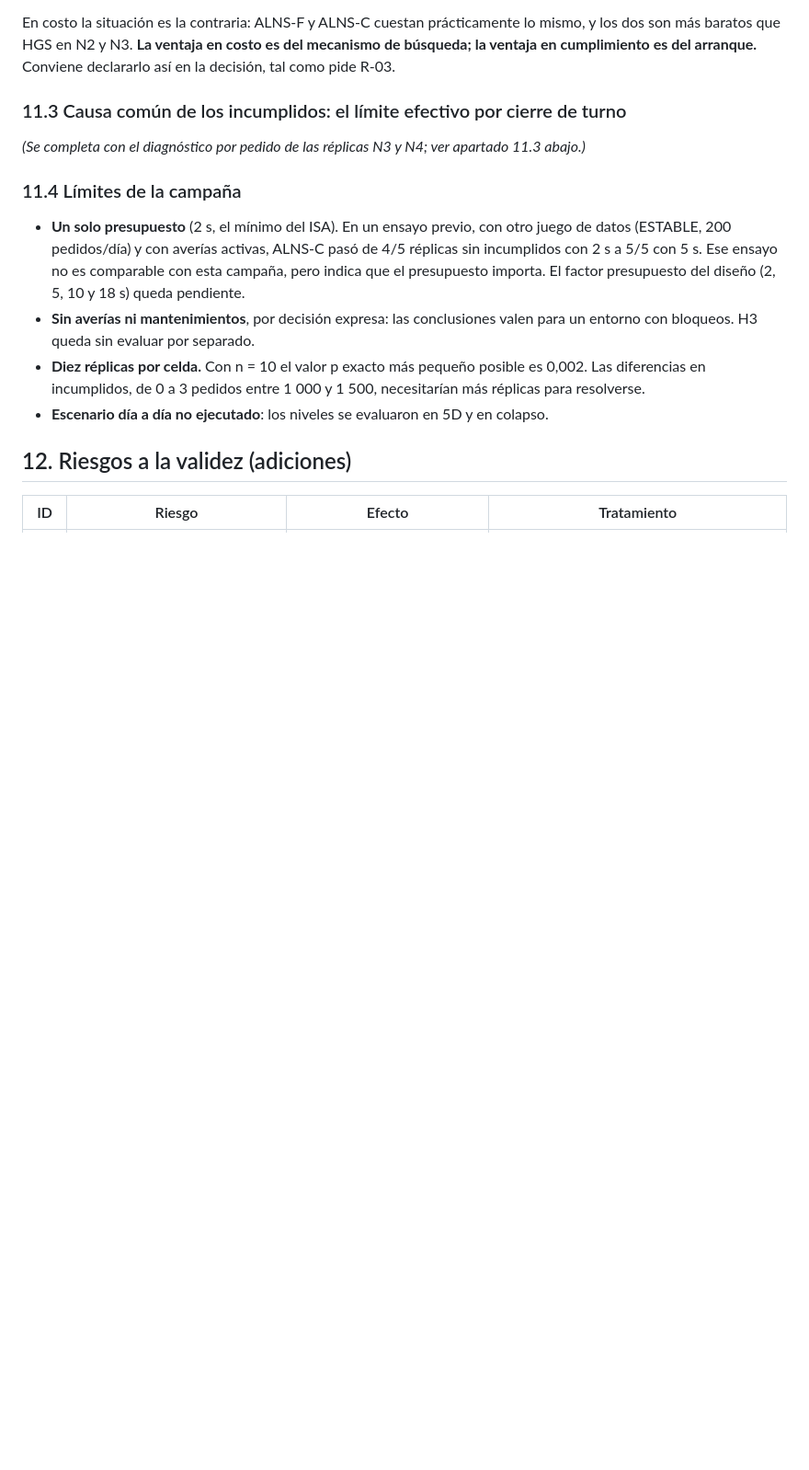
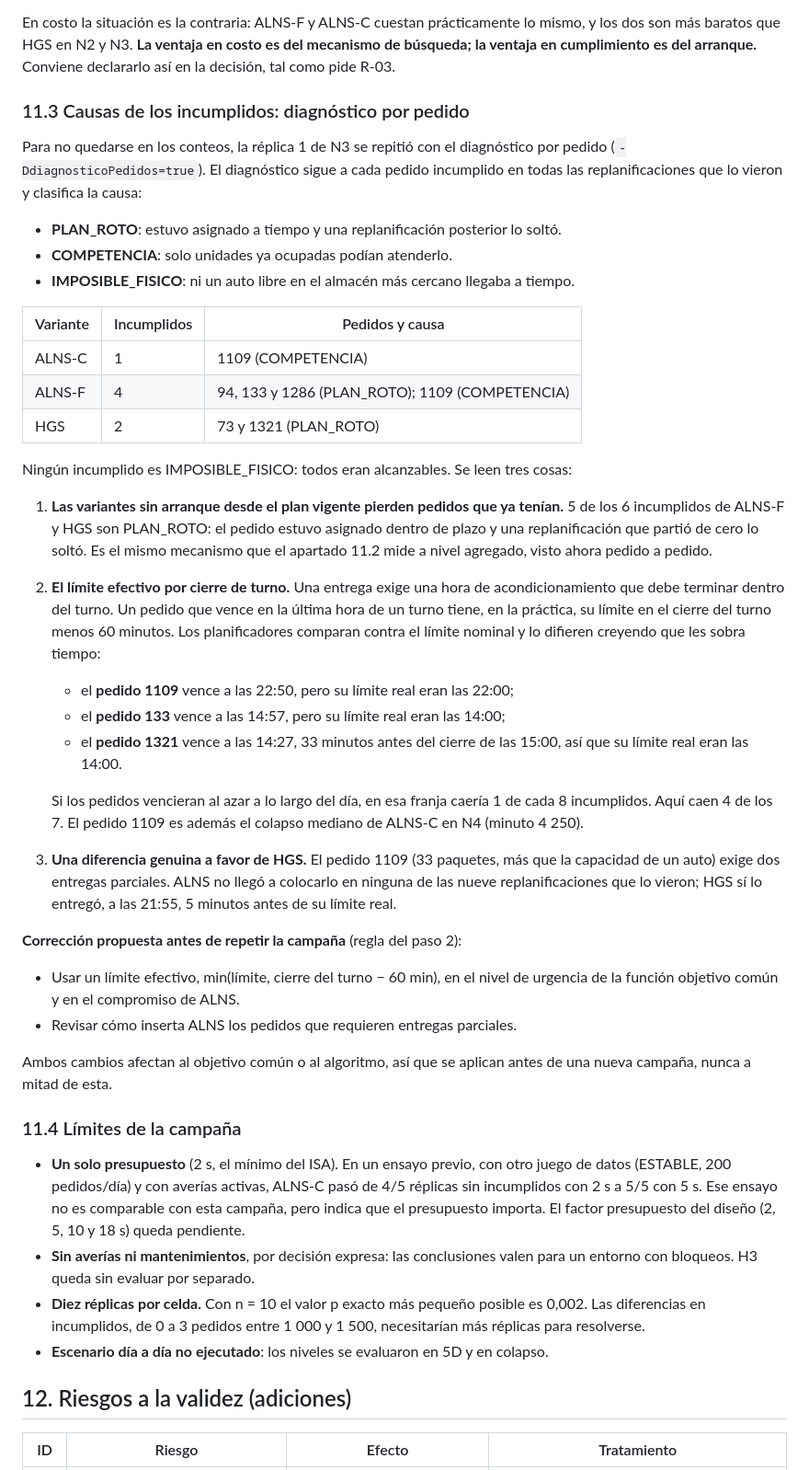
Before and after one commit to dp1-grupo-3c/metaheuristics-platform, a Markdown page: experiments/campana/INFORME_RESULTADOS.md, the part around the change. Shown at 92% size. Drawn GitHub-style; blank space fills up the shorter version.

Commit message:
Informe: diagnostico por pedido de los incumplidos en N3
Co-Authored-By: Claude Opus 5.5 <noreply@anthropic.com>
Claude-Session: https://claude.ai/code/session_01SjX47cM5UEonXy2s8qWjJn

```diff
--- a/experiments/campana/INFORME_RESULTADOS.md
+++ b/experiments/campana/INFORME_RESULTADOS.md
@@ -203,9 +203,51 @@ dos son más baratos que HGS en N2 y N3. **La ventaja en costo es del mecanismo
 ventaja en cumplimiento es del arranque.** Conviene declararlo así en la decisión, tal como
 pide R-03.
 
-### 11.3 Causa común de los incumplidos: el límite efectivo por cierre de turno
+### 11.3 Causas de los incumplidos: diagnóstico por pedido
 
-*(Se completa con el diagnóstico por pedido de las réplicas N3 y N4; ver apartado 11.3 abajo.)*
+Para no quedarse en los conteos, la réplica 1 de N3 se repitió con el diagnóstico por pedido
+(`-DdiagnosticoPedidos=true`). El diagnóstico sigue a cada pedido incumplido en todas las
+replanificaciones que lo vieron y clasifica la causa:
+
+- **PLAN_ROTO**: estuvo asignado a tiempo y una replanificación posterior lo soltó.
+- **COMPETENCIA**: solo unidades ya ocupadas podían atenderlo.
+- **IMPOSIBLE_FISICO**: ni un auto libre en el almacén más cercano llegaba a tiempo.
+
+| Variante | Incumplidos | Pedidos y causa |
+|---|---|---|
+| ALNS-C | 1 | 1109 (COMPETENCIA) |
+| ALNS-F | 4 | 94, 133 y 1286 (PLAN_ROTO); 1109 (COMPETENCIA) |
+| HGS | 2 | 73 y 1321 (PLAN_ROTO) |
+
+Ningún incumplido es IMPOSIBLE_FISICO: todos eran alcanzables. Se leen tres cosas:
+
+1. **Las variantes sin arranque desde el plan vigente pierden pedidos que ya tenían.** 5 de
+   los 6 incumplidos de ALNS-F y HGS son PLAN_ROTO: el pedido estuvo asignado dentro de plazo
+   y una replanificación que partió de cero lo soltó. Es el mismo mecanismo que el apartado
+   11.2 mide a nivel agregado, visto ahora pedido a pedido.
+2. **El límite efectivo por cierre de turno.** Una entrega exige una hora de
+   acondicionamiento que debe terminar dentro del turno. Un pedido que vence en la última hora
+   de un turno tiene, en la práctica, su límite en el cierre del turno menos 60 minutos. Los
+   planificadores comparan contra el límite nominal y lo difieren creyendo que les sobra
+   tiempo:
+   - el **pedido 1109** vence a las 22:50, pero su límite real eran las 22:00;
+   - el **pedido 133** vence a las 14:57, pero su límite real eran las 14:00;
+   - el **pedido 1321** vence a las 14:27, 33 minutos antes del cierre de las 15:00, así que su límite real eran las 14:00.
+
+   Si los pedidos vencieran al azar a lo largo del día, en esa franja caería 1 de cada 8
+   incumplidos. Aquí caen 4 de los 7. El pedido 1109 es además el colapso mediano de ALNS-C
+   en N4 (minuto 4 250).
+3. **Una diferencia genuina a favor de HGS.** El pedido 1109 (33 paquetes, más que la
+   capacidad de un auto) exige dos entregas parciales. ALNS no llegó a colocarlo en ninguna
+   de las nueve replanificaciones que lo vieron; HGS sí lo entregó, a las 21:55, 5 minutos
+   antes de su límite real.
+
+**Corrección propuesta antes de repetir la campaña** (regla del paso 2):
+- Usar un límite efectivo, min(límite, cierre del turno − 60 min), en el nivel de urgencia de la función objetivo común y en el compromiso de ALNS.
+- Revisar cómo inserta ALNS los pedidos que requieren entregas parciales.
+
+Ambos cambios afectan al objetivo común o al algoritmo, así que se aplican antes de una nueva
+campaña, nunca a mitad de esta.
 
 ### 11.4 Límites de la campaña
 
```
